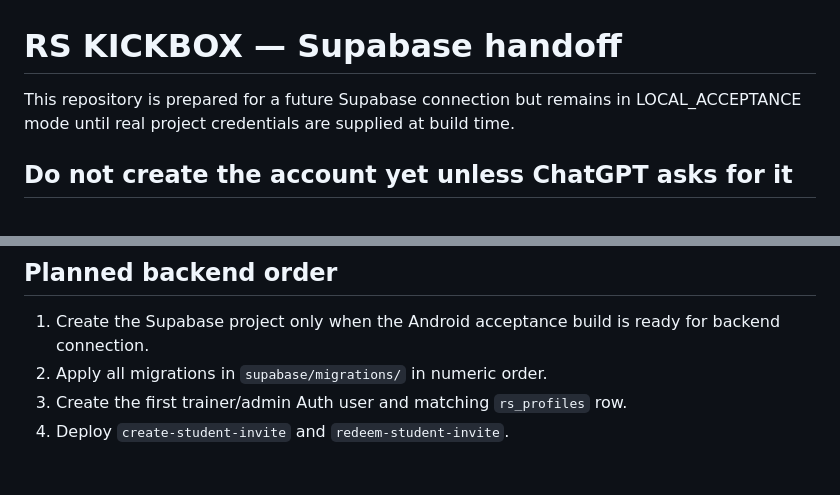
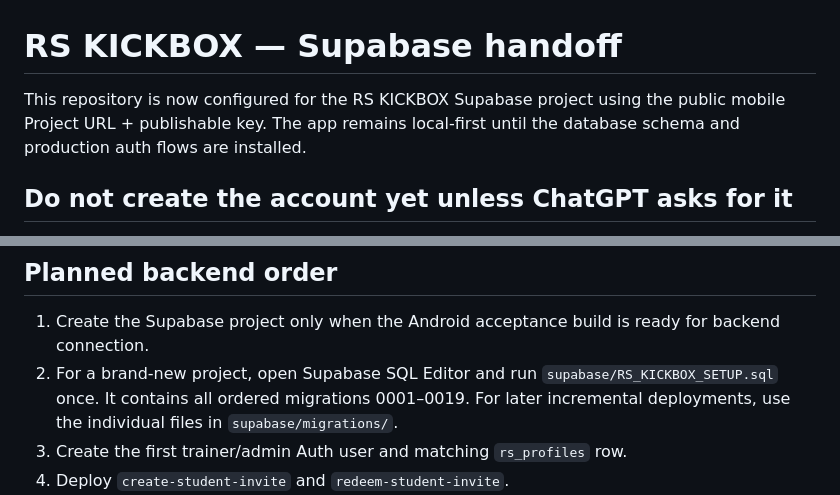
Before and after one commit to eucridernlpro/RS-KICKBOX-Android, a Markdown page: BACKEND_SUPABASE.md, 2 parts joined by grey strips. GitHub-like rendering; blank space fills up the shorter version.

Commit message:
Document consolidated fresh-project Supabase setup

```diff
--- a/BACKEND_SUPABASE.md
+++ b/BACKEND_SUPABASE.md
@@ -1,6 +1,6 @@
 # RS KICKBOX — Supabase handoff
 
-This repository is prepared for a future Supabase connection but remains in LOCAL_ACCEPTANCE mode until real project credentials are supplied at build time.
+This repository is now configured for the RS KICKBOX Supabase project using the public mobile Project URL + publishable key. The app remains local-first until the database schema and production auth flows are installed.
 
 ## Do not create the account yet unless ChatGPT asks for it
 
@@ -38,7 +38,7 @@ The repository now contains:
 ## Planned backend order
 
 1. Create the Supabase project only when the Android acceptance build is ready for backend connection.
-2. Apply all migrations in `supabase/migrations/` in numeric order.
+2. For a brand-new project, open Supabase SQL Editor and run `supabase/RS_KICKBOX_SETUP.sql` once. It contains all ordered migrations 0001–0019. For later incremental deployments, use the individual files in `supabase/migrations/`.
 3. Create the first trainer/admin Auth user and matching `rs_profiles` row.
 4. Deploy `create-student-invite` and `redeem-student-invite`.
 5. Test invitation creation, one-time redemption, expiry/revocation and the 100-active-student limit.
```
